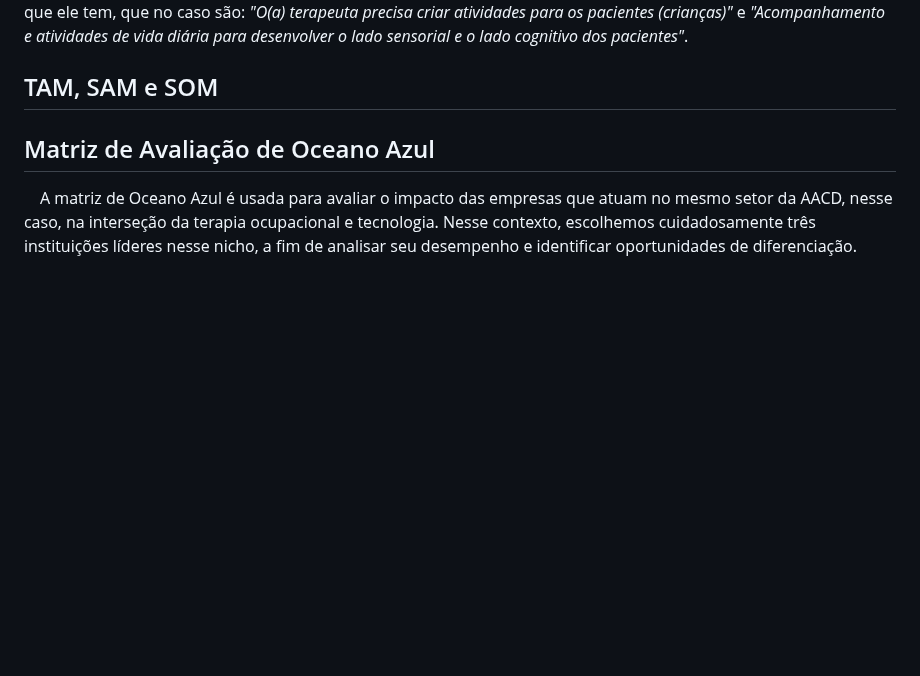
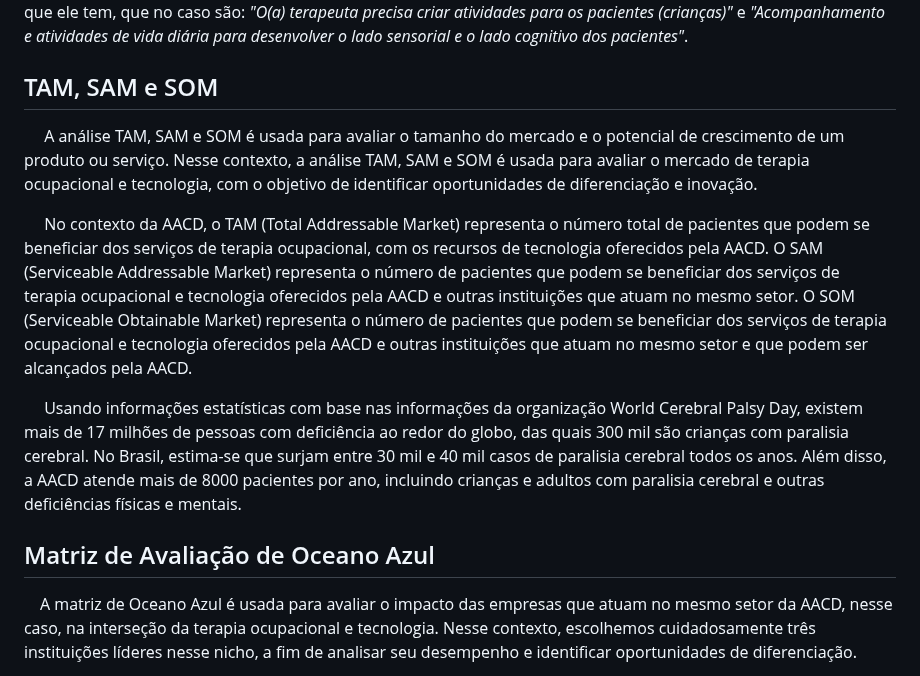
Before and after one commit to 2023M8T1Inteli/grupo1, a Markdown page: docs/entendimento_negocio.md, the part around the change. Rendered like a GitHub page; blank space fills up the shorter version.

Commit message:
Adição da descrição da análise TAM, SAM, SOM.

```diff
--- a/docs/entendimento_negocio.md
+++ b/docs/entendimento_negocio.md
@@ -35,6 +35,11 @@
 &emsp; O atributo de atividades do cliente é composto pelas atividades que o cliente realiza para resolver os problemas que ele tem, que no caso são: _"O(a) terapeuta precisa criar atividades para os pacientes (crianças)"_ e _"Acompanhamento e atividades de vida diária para desenvolver o lado sensorial e o lado cognitivo dos pacientes"_.
 
 ## TAM, SAM e SOM
+&emsp; A análise TAM, SAM e SOM é usada para avaliar o tamanho do mercado e o potencial de crescimento de um produto ou serviço. Nesse contexto, a análise TAM, SAM e SOM é usada para avaliar o mercado de terapia ocupacional e tecnologia, com o objetivo de identificar oportunidades de diferenciação e inovação.
+
+&emsp; No contexto da AACD, o TAM (Total Addressable Market) representa o número total de pacientes que podem se beneficiar dos serviços de terapia ocupacional, com os recursos de tecnologia oferecidos pela AACD. O SAM (Serviceable Addressable Market) representa o número de pacientes que podem se beneficiar dos serviços de terapia ocupacional e tecnologia oferecidos pela AACD e outras instituições que atuam no mesmo setor. O SOM (Serviceable Obtainable Market) representa o número de pacientes que podem se beneficiar dos serviços de terapia ocupacional e tecnologia oferecidos pela AACD e outras instituições que atuam no mesmo setor e que podem ser alcançados pela AACD.
+
+&emsp; Usando informações estatísticas com base nas informações da organização World Cerebral Palsy Day, existem mais de 17 milhões de pessoas com deficiência ao redor do globo, das quais 300 mil são crianças com paralisia cerebral. No Brasil, estima-se que surjam entre 30 mil e 40 mil casos de paralisia cerebral todos os anos. Além disso, a AACD atende mais de 8000 pacientes por ano, incluindo crianças e adultos com paralisia cerebral e outras deficiências físicas e mentais.
 
 ## Matriz de Avaliação de Oceano Azul
 &emsp;A matriz de Oceano Azul é usada para avaliar o impacto das empresas que atuam no mesmo setor da AACD, nesse caso, na interseção da terapia ocupacional e tecnologia. Nesse contexto, escolhemos cuidadosamente três instituições líderes nesse nicho, a fim de analisar seu desempenho e identificar oportunidades de diferenciação.
```
